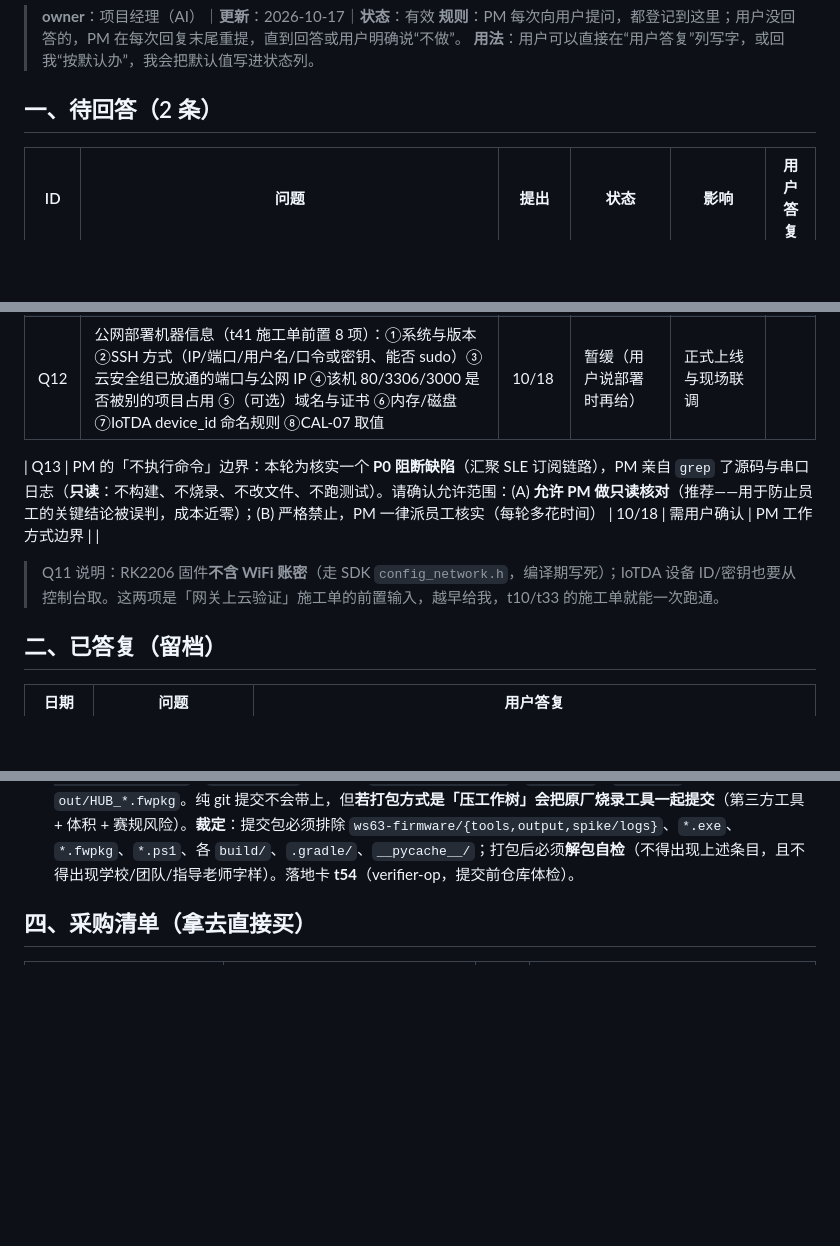
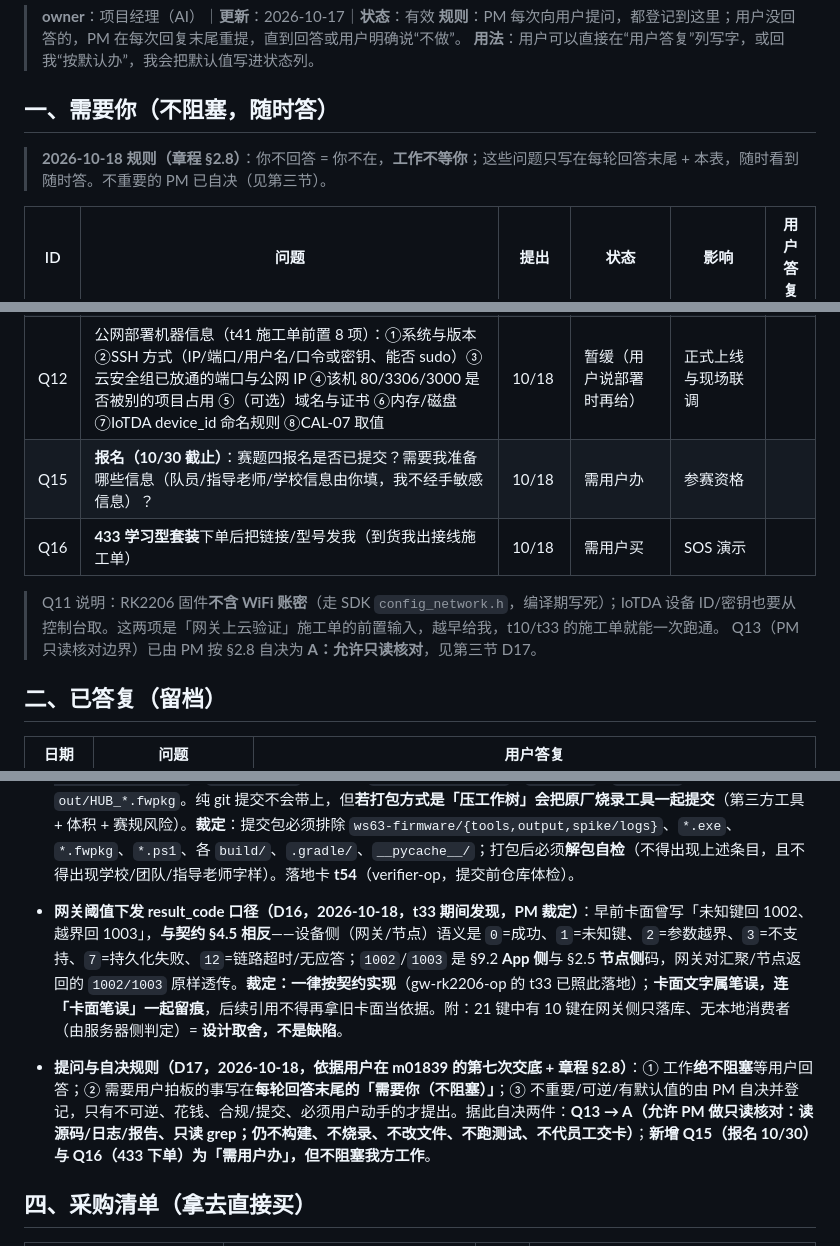
Before and after one commit to a3354547604-stack/hmdevelopment-04, a Markdown page: docs/执行/待确认问题.md, 3 parts joined by grey strips. GitHub-like rendering; blank space fills up the shorter version.

```diff
--- a/docs/执行/待确认问题.md
+++ b/docs/执行/待确认问题.md
@@ -4,16 +4,20 @@
 > **规则**：PM 每次向用户提问，都登记到这里；用户没回答的，PM 在每次回复末尾重提，直到回答或用户明确说“不做”。
 > **用法**：用户可以直接在“用户答复”列写字，或回我“按默认办”，我会把默认值写进状态列。
 
-## 一、待回答（2 条）
+## 一、需要你（不阻塞，随时答）
+
+> **2026-10-18 规则（章程 §2.8）**：你不回答 = 你不在，**工作不等你**；这些问题只写在每轮回答末尾 + 本表，随时看到随时答。不重要的 PM 已自决（见第三节）。
 
 | ID | 问题 | 提出 | 状态 | 影响 | 用户答复 |
 |---|---|---|---|---|---|
 | Q8 | 公网服务器的系统版本与 SSH 方式 | 10/17 | 暂缓（部署时再给） | 服务器部署 | |
 | Q11 | 路演/联调现场的**网络**用哪个？场馆 WiFi 还是手机热点？**SSID + 密码**是什么？（以及华为云 IoTDA 的**设备 ID + 密钥**由谁从控制台取） | 10/17 夜 | 需要用户给（网关联网与上云验证的前置） | 网关 P0 联网 + IoTDA 连通演示 | |
 | Q12 | 公网部署机器信息（t41 施工单前置 8 项）：①系统与版本 ②SSH 方式（IP/端口/用户名/口令或密钥、能否 sudo）③云安全组已放通的端口与公网 IP ④该机 80/3306/3000 是否被别的项目占用 ⑤（可选）域名与证书 ⑥内存/磁盘 ⑦IoTDA device_id 命名规则 ⑧CAL-07 取值 | 10/18 | 暂缓（用户说部署时再给） | 正式上线与现场联调 | |
+| Q15 | **报名（10/30 截止）**：赛题四报名是否已提交？需要我准备哪些信息（队员/指导老师/学校信息由你填，我不经手敏感信息）？ | 10/18 | 需用户办 | 参赛资格 | |
+| Q16 | **433 学习型套装**下单后把链接/型号发我（到货我出接线施工单） | 10/18 | 需用户买 | SOS 演示 | |
 
-| Q13 | PM 的「不执行命令」边界：本轮为核实一个 **P0 阻断缺陷**（汇聚 SLE 订阅链路），PM 亲自 `grep` 了源码与串口日志（**只读**：不构建、不烧录、不改文件、不跑测试）。请确认允许范围：(A) **允许 PM 做只读核对**（推荐——用于防止员工的关键结论被误判，成本近零）；(B) 严格禁止，PM 一律派员工核实（每轮多花时间） | 10/18 | 需用户确认 | PM 工作方式边界 | |
 > Q11 说明：RK2206 固件**不含 WiFi 账密**（走 SDK `config_network.h`，编译期写死）；IoTDA 设备 ID/密钥也要从控制台取。这两项是「网关上云验证」施工单的前置输入，越早给我，t10/t33 的施工单就能一次跑通。
+> Q13（PM 只读核对边界）已由 PM 按 §2.8 自决为 **A：允许只读核对**，见第三节 D17。
 
 ## 二、已答复（留档）
 
@@ -57,6 +61,8 @@
 
 - **错误提示明细口径（D14，2026-10-18，t62 期间发现，PM 裁定）**：契约 §9 的错误信封把**机器可读明细**放在 `data`（真服务器 `server/app/errors.py:33-40,60-66` 的 `field`/`allowed`/`missing`），`message` 只是裸表文案（「未知参数名」「参数超出允许范围」）；App 的 `harmony-app/entry/src/main/ets/model/Result.ets:252-283 describe()`（t22 的 F-03 改法）只拼 `message` ⇒ **连真实服务器时用户只看到「参数超出允许范围（服务器：参数超出允许范围）」，哪个键、允许范围多少全丢**；而 mock 把明细塞进 `message`，把这个缺陷掩盖了。**裁定**：**改 App、不改服务器**——App 必须解析错误信封 `data` 的 `field`/`allowed`/`missing`/`key` 并按存在性拼接；mock 文案与真服务器文案的差异必须在交付说明里标注，禁止再用 mock 掩盖真机差异。落地卡 **t65**（app-harmony-op，deps t62），复核并入 t63。
 - **提交包排除清单（D15，2026-10-18，t52 盘点发现，PM 裁定）**：`ws63-firmware/` 有 **53 条未跟踪 ≈37 MB**，其中 `ws63-firmware/tools/` 31 MB/40 项**含原厂 `BurnTool.exe`**，另有原厂 AT 恢复镜像 `output/WS63-XF_AT-2.0.1-alpha.fwpkg`、`spike/logs/` 2.8 MB、`scripts/*.ps1|txt`、`doc/0–10`、`flasher/`、`out/HUB_*.fwpkg`。纯 git 提交不会带上，但**若打包方式是「压工作树」会把原厂烧录工具一起提交**（第三方工具 + 体积 + 赛规风险）。**裁定**：提交包必须排除 `ws63-firmware/{tools,output,spike/logs}`、`*.exe`、`*.fwpkg`、`*.ps1`、各 `build/`、`.gradle/`、`__pycache__/`；打包后必须**解包自检**（不得出现上述条目，且不得出现学校/团队/指导老师字样）。落地卡 **t54**（verifier-op，提交前仓库体检）。
+- **网关阈值下发 result_code 口径（D16，2026-10-18，t33 期间发现，PM 裁定）**：早前卡面曾写「未知键回 1002、越界回 1003」，**与契约 §4.5 相反**——设备侧（网关/节点）语义是 `0`=成功、`1`=未知键、`2`=参数越界、`3`=不支持、`7`=持久化失败、`12`=链路超时/无应答；`1002`/`1003` 是 §9.2 **App 侧**与 §2.5 **节点侧**码，网关对汇聚/节点返回的 `1002/1003` 原样透传。**裁定：一律按契约实现**（gw-rk2206-op 的 t33 已照此落地）；**卡面文字属笔误，连「卡面笔误」一起留痕**，后续引用不得再拿旧卡面当依据。附：21 键中有 10 键在网关侧只落库、无本地消费者（由服务器侧判定）= **设计取舍，不是缺陷**。
+- **提问与自决规则（D17，2026-10-18，依据用户在 m01839 的第七次交底 + 章程 §2.8）**：① 工作**绝不阻塞**等用户回答；② 需要用户拍板的事写在**每轮回答末尾的「需要你（不阻塞）」**；③ 不重要/可逆/有默认值的由 PM 自决并登记，只有不可逆、花钱、合规/提交、必须用户动手的才提出。据此自决两件：**Q13 → A（允许 PM 做只读核对：读源码/日志/报告、只读 grep；仍不构建、不烧录、不改文件、不跑测试、不代员工交卡）**；**新增 Q15（报名 10/30）与 Q16（433 下单）为「需用户办」，但不阻塞我方工作**。
 
 ## 四、采购清单（拿去直接买）
 
```
Also changed, not shown: docs/执行/停机恢复检查点.md (added, +34 -0 lines), docs/项目章程.md (+8 -1 lines).
